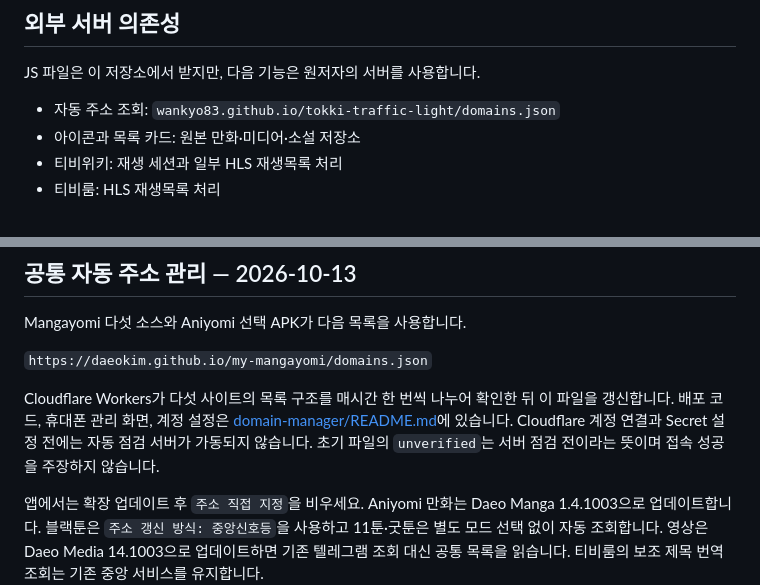
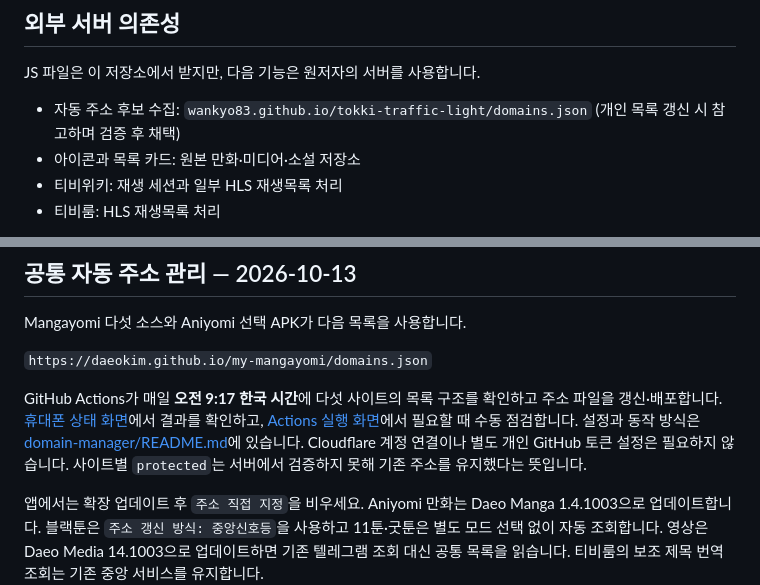
Before and after one commit to daeokim/my-mangayomi, a Markdown page: README.md, 2 parts joined by grey strips. Drawn GitHub-style.

Commit message:
Document daily Actions-based address automation

```diff
--- a/README.md
+++ b/README.md
@@ -155,7 +155,7 @@ Rabbit 외부 인증은 별도 서버가 필요한 선택 기능입니다. 빈
 
 JS 파일은 이 저장소에서 받지만, 다음 기능은 원저자의 서버를 사용합니다.
 
-- 자동 주소 조회: `wankyo83.github.io/tokki-traffic-light/domains.json`
+- 자동 주소 후보 수집: `wankyo83.github.io/tokki-traffic-light/domains.json` (개인 목록 갱신 시 참고하며 검증 후 채택)
 - 아이콘과 목록 카드: 원본 만화·미디어·소설 저장소
 - 티비위키: 재생 세션과 일부 HLS 재생목록 처리
 - 티비룸: HLS 재생목록 처리
@@ -214,10 +214,12 @@ Mangayomi 다섯 소스와 Aniyomi 선택 APK가 다음 목록을 사용합니
 
 `https://daeokim.github.io/my-mangayomi/domains.json`
 
-Cloudflare Workers가 다섯 사이트의 목록 구조를 매시간 한 번씩 나누어 확인한 뒤 이 파일을 갱신합니다.
-배포 코드, 휴대폰 관리 화면, 계정 설정은 [domain-manager/README.md](domain-manager/README.md)에 있습니다.
-Cloudflare 계정 연결과 Secret 설정 전에는 자동 점검 서버가 가동되지 않습니다.
-초기 파일의 `unverified`는 서버 점검 전이라는 뜻이며 접속 성공을 주장하지 않습니다.
+GitHub Actions가 매일 **오전 9:17 한국 시간**에 다섯 사이트의 목록 구조를 확인하고 주소 파일을 갱신·배포합니다.
+[휴대폰 상태 화면](https://daeokim.github.io/my-mangayomi/domain-manager/)에서 결과를 확인하고,
+[Actions 실행 화면](https://github.com/daeokim/my-mangayomi/actions/workflows/domains.yml)에서 필요할 때 수동 점검합니다.
+설정과 동작 방식은 [domain-manager/README.md](domain-manager/README.md)에 있습니다.
+Cloudflare 계정 연결이나 별도 개인 GitHub 토큰 설정은 필요하지 않습니다.
+사이트별 `protected`는 서버에서 검증하지 못해 기존 주소를 유지했다는 뜻입니다.
 
 앱에서는 확장 업데이트 후 `주소 직접 지정`을 비우세요.
 Aniyomi 만화는 Daeo Manga 1.4.1003으로 업데이트합니다. 블랙툰은 `주소 갱신 방식: 중앙신호등`을 사용하고 11툰·굿툰은 별도 모드 선택 없이 자동 조회합니다.
```
